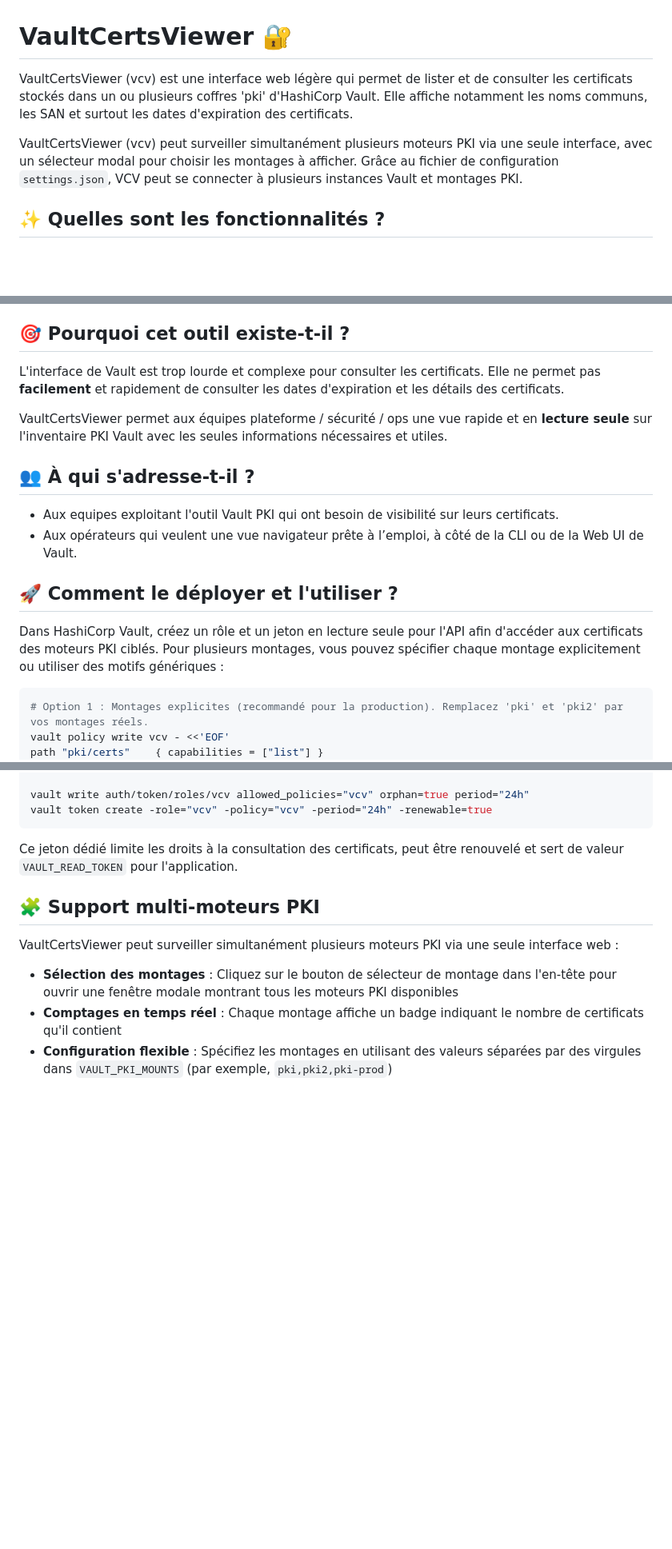
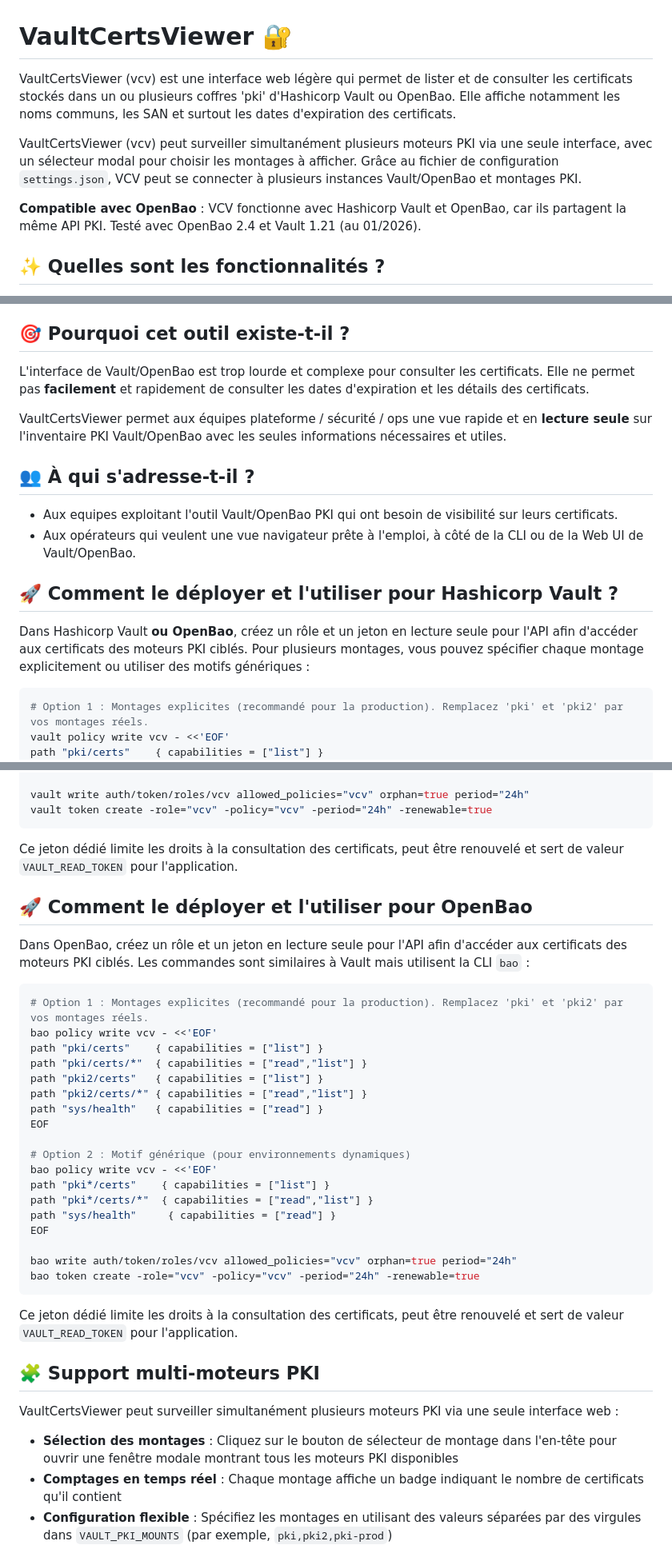
Before and after one commit to julienhmmt/vcv, a Markdown page: README.fr.md, 3 parts joined by grey strips. Shown at 80% size. GitHub-like rendering; blank space fills up the shorter version.

````diff
--- a/README.fr.md
+++ b/README.fr.md
@@ -1,8 +1,10 @@
 # VaultCertsViewer 🔐
 
-VaultCertsViewer (vcv) est une interface web légère qui permet de lister et de consulter les certificats stockés dans un ou plusieurs coffres 'pki' d'HashiCorp Vault. Elle affiche notamment les noms communs, les SAN et surtout les dates d'expiration des certificats.
+VaultCertsViewer (vcv) est une interface web légère qui permet de lister et de consulter les certificats stockés dans un ou plusieurs coffres 'pki' d'Hashicorp Vault ou OpenBao. Elle affiche notamment les noms communs, les SAN et surtout les dates d'expiration des certificats.
 
-VaultCertsViewer (vcv) peut surveiller simultanément plusieurs moteurs PKI via une seule interface, avec un sélecteur modal pour choisir les montages à afficher. Grâce au fichier de configuration `settings.json`, VCV peut se connecter à plusieurs instances Vault et montages PKI.
+VaultCertsViewer (vcv) peut surveiller simultanément plusieurs moteurs PKI via une seule interface, avec un sélecteur modal pour choisir les montages à afficher. Grâce au fichier de configuration `settings.json`, VCV peut se connecter à plusieurs instances Vault/OpenBao et montages PKI.
+
+**Compatible avec OpenBao** : VCV fonctionne avec Hashicorp Vault et OpenBao, car ils partagent la même API PKI. Testé avec OpenBao 2.4 et Vault 1.21 (au 01/2026).
 
 ## ✨ Quelles sont les fonctionnalités ?
 
@@ -16,18 +18,18 @@ VaultCertsViewer (vcv) peut surveiller simultanément plusieurs moteurs PKI via
 
 ## 🎯 Pourquoi cet outil existe-t-il ?
 
-L'interface de Vault est trop lourde et complexe pour consulter les certificats. Elle ne permet pas **facilement** et rapidement de consulter les dates d'expiration et les détails des certificats.
+L'interface de Vault/OpenBao est trop lourde et complexe pour consulter les certificats. Elle ne permet pas **facilement** et rapidement de consulter les dates d'expiration et les détails des certificats.
 
-VaultCertsViewer permet aux équipes plateforme / sécurité / ops une vue rapide et en **lecture seule** sur l'inventaire PKI Vault avec les seules informations nécessaires et utiles.
+VaultCertsViewer permet aux équipes plateforme / sécurité / ops une vue rapide et en **lecture seule** sur l'inventaire PKI Vault/OpenBao avec les seules informations nécessaires et utiles.
 
 ## 👥 À qui s'adresse-t-il ?
 
-- Aux equipes exploitant l'outil Vault PKI qui ont besoin de visibilité sur leurs certificats.
-- Aux opérateurs qui veulent une vue navigateur prête à l’emploi, à côté de la CLI ou de la Web UI de Vault.
+- Aux equipes exploitant l'outil Vault/OpenBao PKI qui ont besoin de visibilité sur leurs certificats.
+- Aux opérateurs qui veulent une vue navigateur prête à l'emploi, à côté de la CLI ou de la Web UI de Vault/OpenBao.
 
-## 🚀 Comment le déployer et l'utiliser ?
+## 🚀 Comment le déployer et l'utiliser pour Hashicorp Vault ?
 
-Dans HashiCorp Vault, créez un rôle et un jeton en lecture seule pour l'API afin d'accéder aux certificats des moteurs PKI ciblés. Pour plusieurs montages, vous pouvez spécifier chaque montage explicitement ou utiliser des motifs génériques :
+Dans Hashicorp Vault **ou OpenBao**, créez un rôle et un jeton en lecture seule pour l'API afin d'accéder aux certificats des moteurs PKI ciblés. Pour plusieurs montages, vous pouvez spécifier chaque montage explicitement ou utiliser des motifs génériques :
 
 ```bash
 # Option 1 : Montages explicites (recommandé pour la production). Remplacez 'pki' et 'pki2' par vos montages réels.
@@ -48,6 +50,33 @@ EOF
 
 vault write auth/token/roles/vcv allowed_policies="vcv" orphan=true period="24h"
 vault token create -role="vcv" -policy="vcv" -period="24h" -renewable=true
+```
+
+Ce jeton dédié limite les droits à la consultation des certificats, peut être renouvelé et sert de valeur `VAULT_READ_TOKEN` pour l'application.
+
+## 🚀 Comment le déployer et l'utiliser pour OpenBao
+
+Dans OpenBao, créez un rôle et un jeton en lecture seule pour l'API afin d'accéder aux certificats des moteurs PKI ciblés. Les commandes sont similaires à Vault mais utilisent la CLI `bao` :
+
+```bash
+# Option 1 : Montages explicites (recommandé pour la production). Remplacez 'pki' et 'pki2' par vos montages réels.
+bao policy write vcv - <<'EOF'
+path "pki/certs"    { capabilities = ["list"] }
+path "pki/certs/*"  { capabilities = ["read","list"] }
+path "pki2/certs"   { capabilities = ["list"] }
+path "pki2/certs/*" { capabilities = ["read","list"] }
+path "sys/health"   { capabilities = ["read"] }
+EOF
+
+# Option 2 : Motif générique (pour environnements dynamiques)
+bao policy write vcv - <<'EOF'
+path "pki*/certs"    { capabilities = ["list"] }
+path "pki*/certs/*"  { capabilities = ["read","list"] }
+path "sys/health"     { capabilities = ["read"] }
+EOF
+
+bao write auth/token/roles/vcv allowed_policies="vcv" orphan=true period="24h"
+bao token create -role="vcv" -policy="vcv" -period="24h" -renewable=true
 ```
 
 Ce jeton dédié limite les droits à la consultation des certificats, peut être renouvelé et sert de valeur `VAULT_READ_TOKEN` pour l'application.
````
Also changed, not shown: other parts of README.fr.md (+2 -2 lines), README.md (+38 -9 lines), app/README.md (+4 -3 lines).
